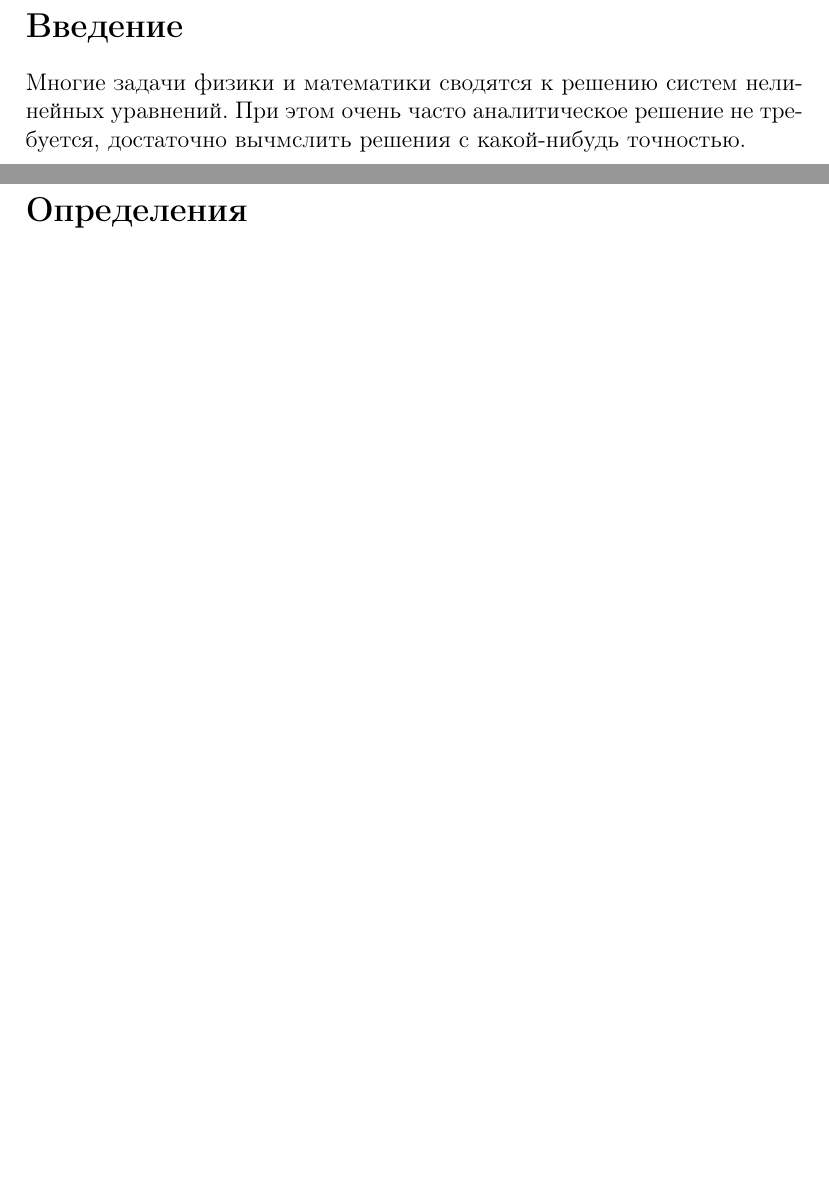
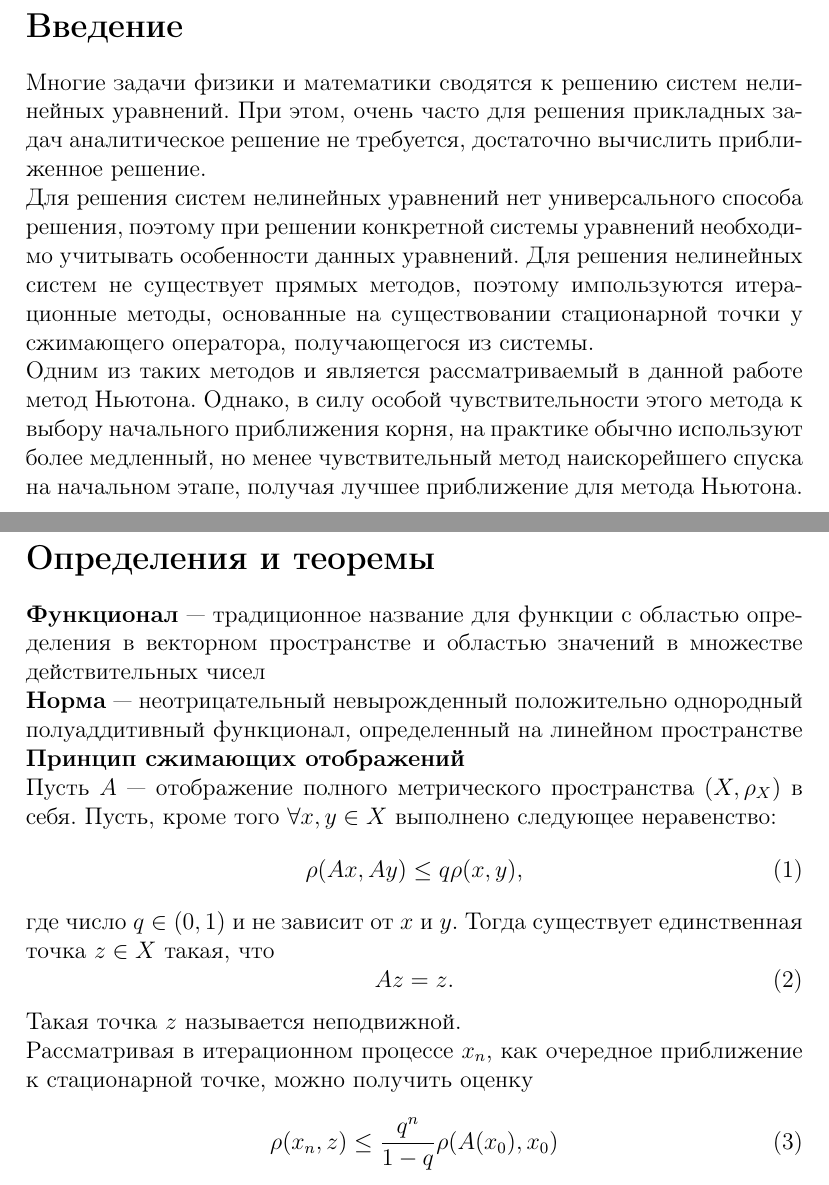
Before and after one commit to d-theus/nm_nles_newton, a LaTeX document (article.tex): two parts of pages 4 and 5 of 13, joined at a grey line, cut so that both start at the same text, the shorter picture padded with empty space. Compiled offline with pdfLaTeX.

Commit message:
article:upd

```diff
--- a/article.tex
+++ b/article.tex
@@ -42,13 +44,33 @@ escapeinside={\%*}{*)}          % if you want to add a comment within your code
 \section*{Введение}
 \addcontentsline{toc}{section}{Введение}
-Многие задачи физики и математики сводятся к решению систем нелинейных уравнений. При этом очень часто аналитическое решение не требуется, достаточно вычмслить решения с какой-нибудь точностью.
+Многие задачи физики и математики сводятся к решению систем нелинейных уравнений. При этом, очень часто для решения прикладных задач аналитическое решение не требуется, достаточно вычислить приближенное решение.\\
+Для решения систем нелинейных уравнений нет универсального способа решения, поэтому при решении конкретной системы уравнений необходимо
+учитывать особенности данных уравнений. Для решения нелинейных систем не существует прямых методов, поэтому импользуются итерационные методы, основанные на существовании стационарной точки у сжимающего оператора, получающегося из системы.\\
+Одним из таких методов и является рассматриваемый в данной работе метод Ньютона. Однако, в силу особой чувствительности этого метода
+к выбору начального приближения корня, на практике обычно используют более медленный, но менее чувствительный метод наискорейшего спуска
+на начальном этапе, получая лучшее приближение для метода Ньютона.
 \newpage
-\section*{Определения}
-\addcontentsline{toc}{section}{Определения}
-%сну
-%пространство
-%функционал
-%норма
+\section*{Определения и теоремы}
+\addcontentsline{toc}{section}{Определения и теоремы}
+\textbf{Функционал} --- традиционное название для функции с областью определения в векторном пространстве и областью значений в множестве действительных чисел\\
+\textbf{Норма} --- неотрицательный невырожденный положительно однородный полуаддитивный функционал, определенный на линейном пространстве \\
+\textbf{Принцип сжимающих отображений}\\
+Пусть $A$ --- отображение полного метрического пространства $(X,\rho_X)$ в себя. Пусть,
+кроме того $\forall x,y \in X$ выполнено следующее неравенство:
+\begin{equation}
+	\rho (Ax,Ay) \leq q \rho(x,y) \text{,}
+\end{equation}
+где число $q \in (0,1)$ и не зависит от $x$ и $y$. Тогда существует единственная точка
+$z \in X$ такая, что
+\begin{equation}
+	Az = z \text{.}
+\end{equation}
+Такая точка $z$ называется неподвижной.\\
+Рассматривая в итерационном процессе $x_n$, как очередное приближение к стационарной точке, можно получить оценку
+\begin{equation}
+	\rho (x_n,z) \leq \frac{q^n}{1-q} \rho(A(x_0),x_0)
+\end{equation}
+\nocite{BH}
 
 \newpage
 \section*{Описание методов}
```
Also changed, not shown: article.bib (+5 -0 lines), article.bbl, article.tex (18 more changed lines), 1 other file.
